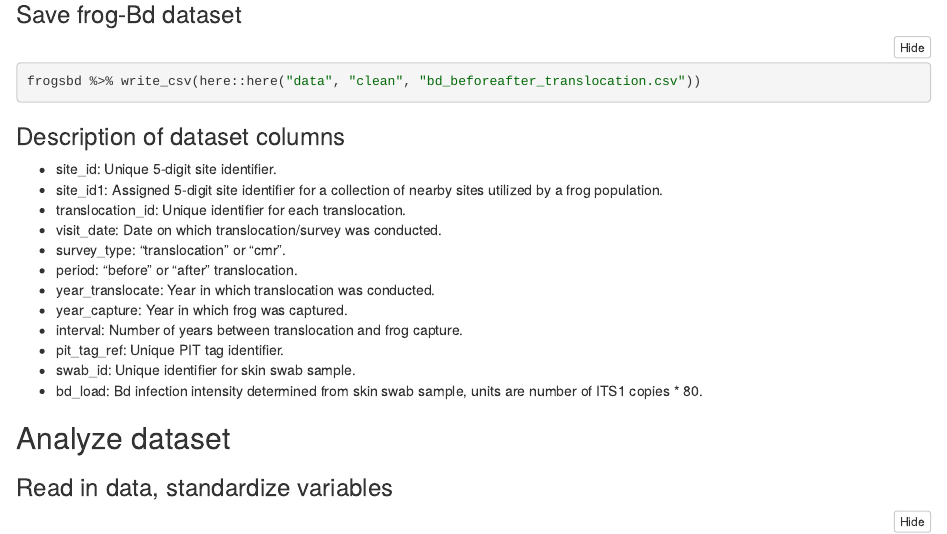
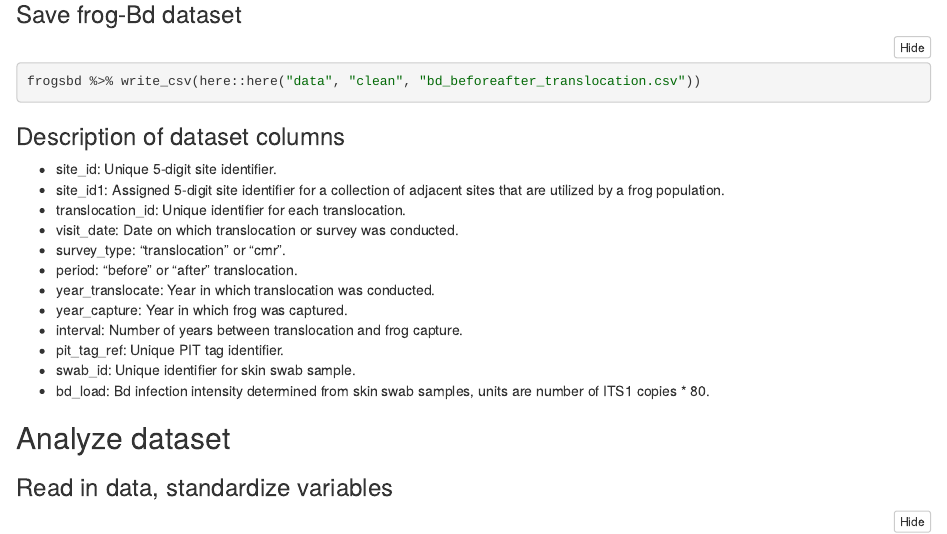
Before and after one commit to SNARL1/translocation, an R Markdown document (code/translocation_survival_analysis_suppl.Rmd): the page in a window 1100 px wide, from 9210 px down. The pictures show the output file out/notebooks_code/translocation_survival_analysis_suppl.nb.html that the author committed with the source, opened offline.

Commit message:
Fix typos

```diff
--- a/code/translocation_survival_analysis_suppl.Rmd
+++ b/code/translocation_survival_analysis_suppl.Rmd
@@ -356,9 +356,9 @@ frogsbd %>% write_csv(here::here("data", "clean", "bd_beforeafter_translocation.
 
 ### Description of dataset columns
 -  site_id: Unique 5-digit site identifier.
--  site_id1: Assigned 5-digit site identifier for a collection of nearby sites utilized by a frog population.
+-  site_id1: Assigned 5-digit site identifier for a collection of adjacent sites that are utilized by a frog population.
 -  translocation_id: Unique identifier for each translocation.
--  visit_date: Date on which translocation/survey was conducted.
+-  visit_date: Date on which translocation or survey was conducted.
 -  survey_type: "translocation" or "cmr".
 -  period: "before" or "after" translocation.
 -  year_translocate: Year in which translocation was conducted.
@@ -366,7 +366,7 @@ frogsbd %>% write_csv(here::here("data", "clean", "bd_beforeafter_translocation.
 -  interval: Number of years between translocation and frog capture.
 -  pit_tag_ref: Unique PIT tag identifier.
 -  swab_id: Unique identifier for skin swab sample.
--  bd_load: Bd infection intensity determined from skin swab sample, units are number of ITS1 copies * 80.
+-  bd_load: Bd infection intensity determined from skin swab samples, units are number of ITS1 copies * 80.
 
 
 
```
Also changed, not shown: out/notebooks_code/translocation_survival_analysis_suppl.nb.html.
